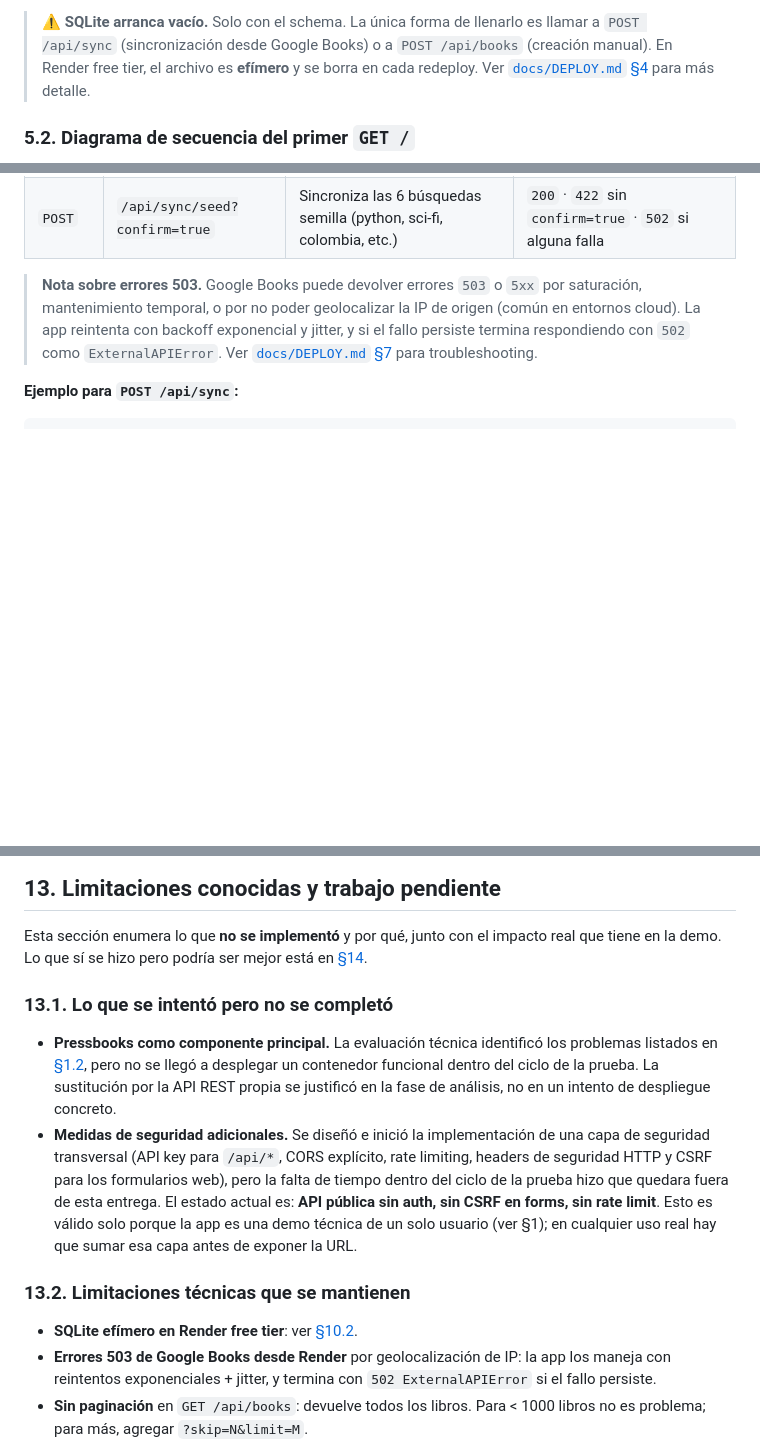
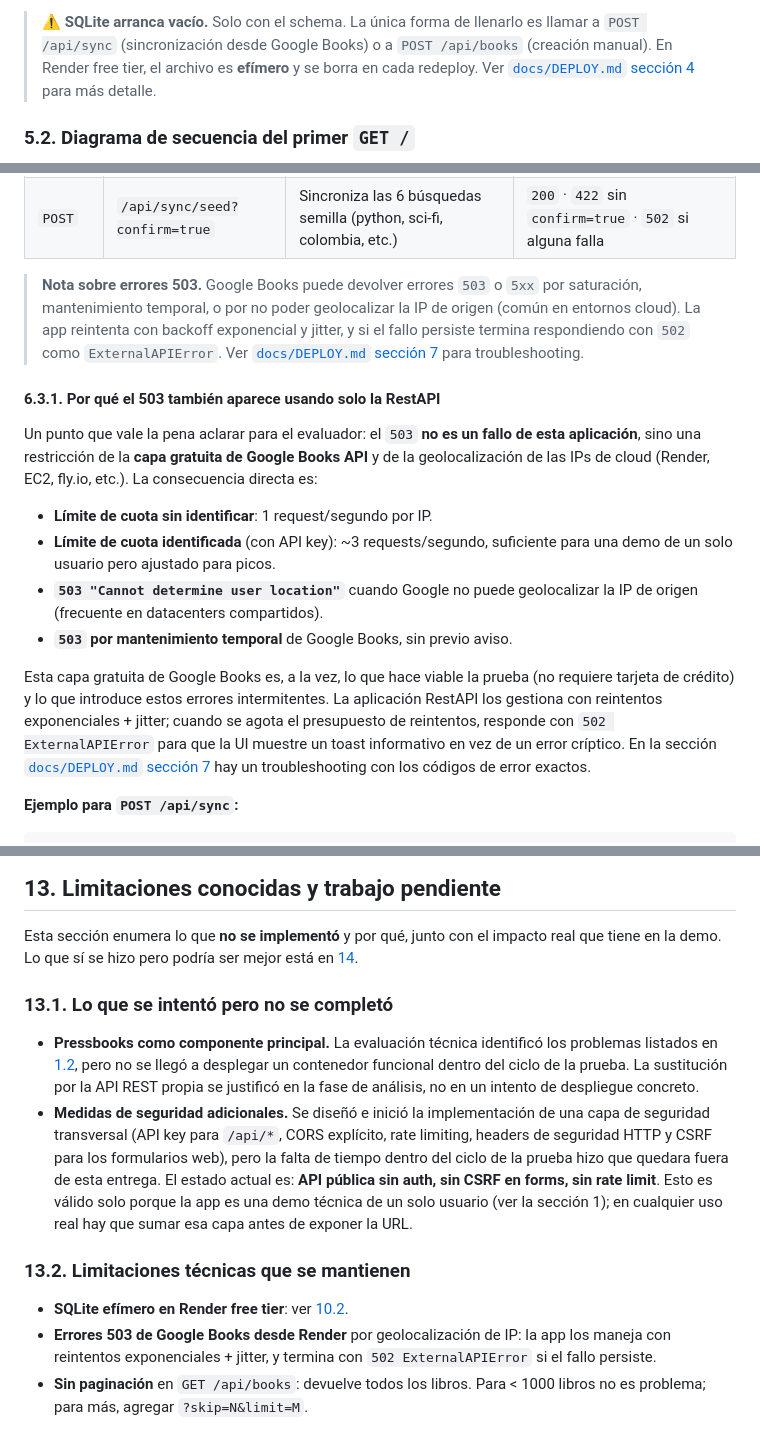
Before and after one commit to dabolanosm/pt_makita, a Markdown page: README.md, 3 parts joined by grey strips. Drawn GitHub-style; blank space fills up the shorter version.

```diff
--- a/README.md
+++ b/README.md
@@ -302,7 +303,7 @@ componentes intermedios se ve en los diagramas de
 > llenarlo es llamar a `POST /api/sync` (sincronización desde Google Books)
 > o a `POST /api/books` (creación manual). En Render free tier, el archivo
 > es **efímero** y se borra en cada redeploy. Ver
-> [`docs/DEPLOY.md` §4](docs/DEPLOY.md) para más detalle.
+> [`docs/DEPLOY.md` sección 4](docs/DEPLOY.md) para más detalle.
 
 ### 5.2. Diagrama de secuencia del primer `GET /`
 
@@ -394,7 +395,31 @@ documentación interactiva (Swagger UI con try-it-out) está disponible en
 > geolocalizar la IP de origen (común en entornos cloud). La app
 > reintenta con backoff exponencial y jitter, y si el fallo persiste
 > termina respondiendo con `502` como `ExternalAPIError`. Ver
-> [`docs/DEPLOY.md` §7](docs/DEPLOY.md) para troubleshooting.
+> [`docs/DEPLOY.md` sección 7](docs/DEPLOY.md) para troubleshooting.
+
+#### 6.3.1. Por qué el 503 también aparece usando solo la RestAPI
+
+Un punto que vale la pena aclarar para el evaluador: el `503` **no es un
+fallo de esta aplicación**, sino una restricción de la **capa gratuita de
+Google Books API** y de la geolocalización de las IPs de cloud (Render,
+EC2, fly.io, etc.). La consecuencia directa es:
+
+-   **Límite de cuota sin identificar**: 1 request/segundo por IP.
+-   **Límite de cuota identificada** (con API key): ~3 requests/segundo,
+    suficiente para una demo de un solo usuario pero ajustado para picos.
+-   **`503 "Cannot determine user location"`** cuando Google no puede
+    geolocalizar la IP de origen (frecuente en datacenters compartidos).
+-   **`503` por mantenimiento temporal** de Google Books, sin previo
+    aviso.
+
+Esta capa gratuita de Google Books es, a la vez, lo que hace viable la
+prueba (no requiere tarjeta de crédito) y lo que introduce estos errores
+intermitentes. La aplicación RestAPI los gestiona con reintentos
+exponenciales + jitter; cuando se agota el presupuesto de reintentos,
+responde con `502 ExternalAPIError` para que la UI muestre un toast
+informativo en vez de un error críptico. En la sección
+[`docs/DEPLOY.md` sección 7](docs/DEPLOY.md) hay un troubleshooting con
+los códigos de error exactos.
 
 **Ejemplo para `POST /api/sync`:**
 
@@ -664,12 +689,12 @@ renderiza nativa en GitHub):
 
 Esta sección enumera lo que **no se implementó** y por qué, junto con el
 impacto real que tiene en la demo. Lo que sí se hizo pero podría ser
-mejor está en [§14](#14-pendientes-y-roadmap).
+mejor está en [14](#14-pendientes-y-roadmap).
 
 ### 13.1. Lo que se intentó pero no se completó
 
 -   **Pressbooks como componente principal.** La evaluación técnica
-    identificó los problemas listados en [§1.2](#12-pressbooks-como-componente-principal--proceso-de-evaluación),
+    identificó los problemas listados en [1.2](#12-pressbooks-como-componente-principal--proceso-de-evaluación),
     pero no se llegó a desplegar un contenedor funcional dentro del
     ciclo de la prueba. La sustitución por la API REST propia se justificó
     en la fase de análisis, no en un intento de despliegue concreto.
@@ -680,12 +705,12 @@ mejor está en [§14](#14-pendientes-y-roadmap).
     ciclo de la prueba hizo que quedara fuera de esta entrega. El
     estado actual es: **API pública sin auth, sin CSRF en forms, sin
     rate limit**. Esto es válido solo porque la app es una demo técnica
-    de un solo usuario (ver §1); en cualquier uso real hay que sumar
+    de un solo usuario (ver la sección 1); en cualquier uso real hay que sumar
     esa capa antes de exponer la URL.
 
 ### 13.2. Limitaciones técnicas que se mantienen
 
--   **SQLite efímero en Render free tier**: ver [§10.2](#102-producción-en-rendercom).
+-   **SQLite efímero en Render free tier**: ver [10.2](#102-producción-en-rendercom).
 -   **Errores 503 de Google Books desde Render** por geolocalización de
     IP: la app los maneja con reintentos exponenciales + jitter, y
     termina con `502 ExternalAPIError` si el fallo persiste.
```
Also changed, not shown: other parts of README.md (+59 -7 lines).
